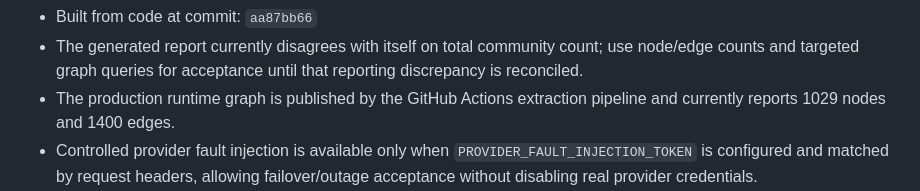
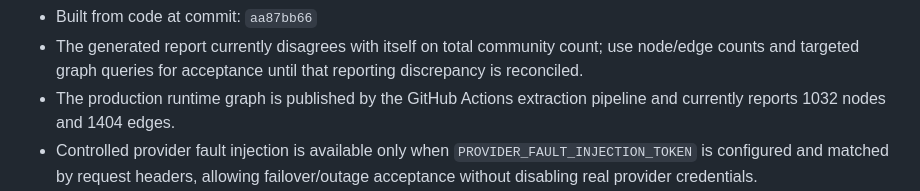
Before and after one commit to cyalcala/techwriter-bot, a Markdown page: docs/MASTER_EXECUTION_PLAN.md, the part around the change. GitHub-like rendering.

```diff
--- a/docs/MASTER_EXECUTION_PLAN.md
+++ b/docs/MASTER_EXECUTION_PLAN.md
@@ -76,7 +76,7 @@ The current tracked code graph was refreshed with `graphify update .` on
   count; use node/edge counts and targeted graph queries for acceptance until
   that reporting discrepancy is reconciled.
 - The production runtime graph is published by the GitHub Actions extraction
-  pipeline and currently reports 1029 nodes and 1400 edges.
+  pipeline and currently reports 1032 nodes and 1404 edges.
 - Controlled provider fault injection is available only when
   `PROVIDER_FAULT_INJECTION_TOKEN` is configured and matched by request
   headers, allowing failover/outage acceptance without disabling real provider
```
Also changed, not shown: docs/IMPLEMENTATION_STATUS.md (+11 -3 lines).
